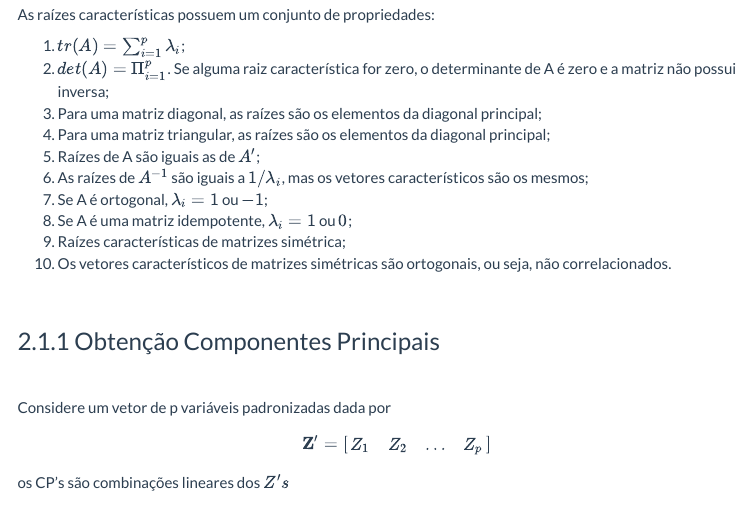
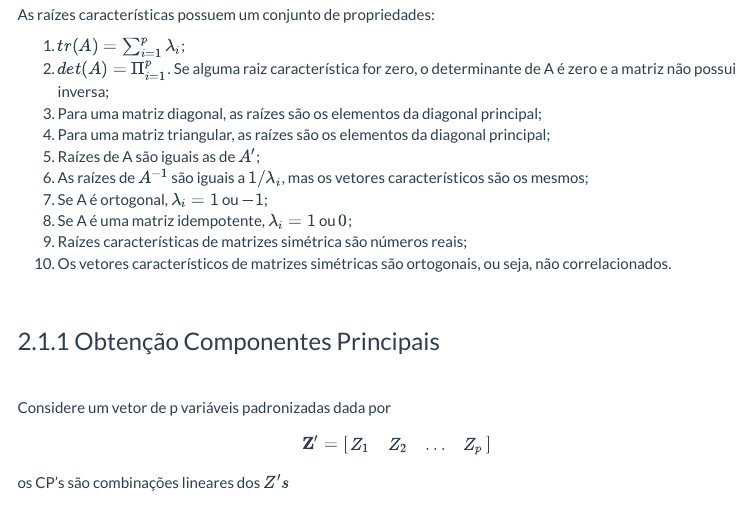
Before and after one commit to econfacape/multivariada, an R Markdown document (estatistica1/index.Rmd): the page in a window 1100 px wide, from 4320 px down. Rendered offline with R 4.5, knitr and Pandoc, with nearby package versions; some code elsewhere in the file could not run offline; menus at the side of the page are left out.

Commit message:
Add files via upload

```diff
--- a/estatistica1/index.Rmd
+++ b/estatistica1/index.Rmd
@@ -175,7 +175,7 @@ As raízes características possuem um conjunto de propriedades:
 6) As raízes de $A^{-1}$ são iguais a $1/ \lambda_i$, mas os vetores característicos são os mesmos;
 7) Se A é ortogonal, $\lambda_i=1$ ou $-1$;
 8) Se A é uma matriz idempotente, $\lambda_i=1$ ou $0$;
-9) Raízes características de matrizes simétrica;
+9) Raízes características de matrizes simétrica são números reais;
 10) Os vetores característicos de matrizes simétricas são ortogonais, ou seja, não
 correlacionados.
 
```
